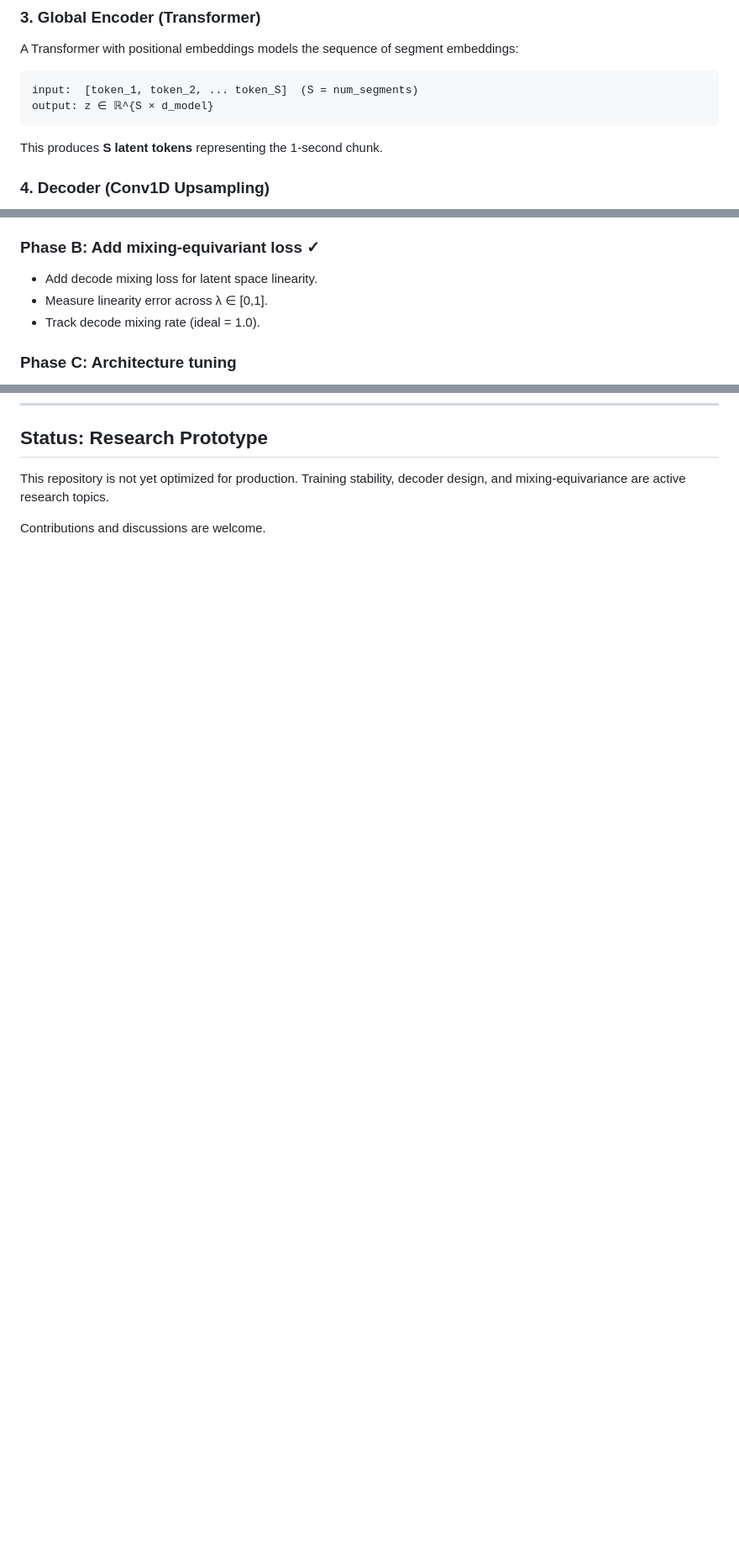
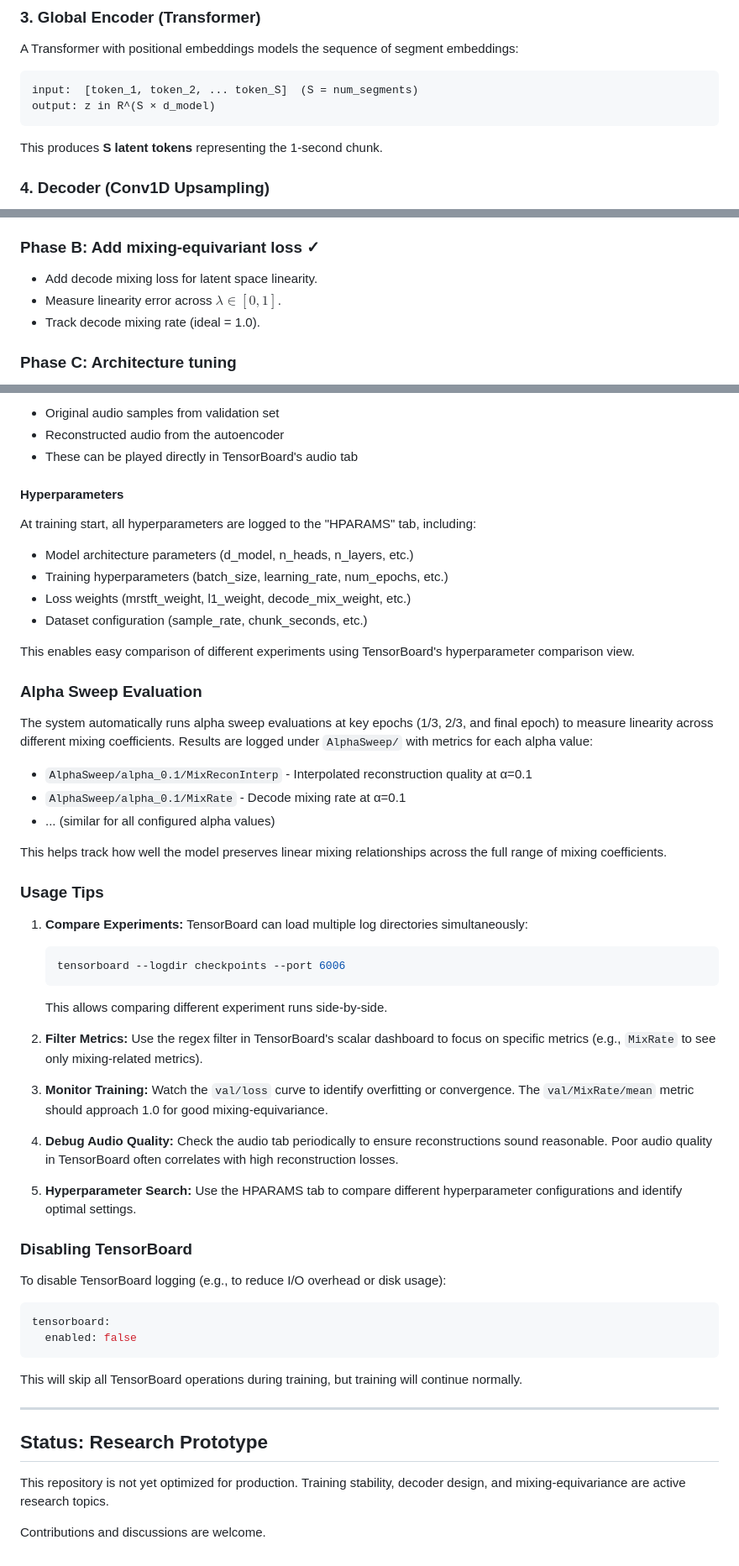
Before and after one commit to nurdauletakhanov/musicgen, a Markdown page: Readme.md, 3 parts joined by grey strips. Shown at 84% size. GitHub-like rendering; blank space fills up the shorter version.

Commit message:
docs: Add TensorBoard documentation and fix LaTeX formula formatting in README

````diff
--- a/Readme.md
+++ b/Readme.md
@@ -70,7 +70,7 @@ A Transformer with positional embeddings models the sequence of segment embeddin
 
 ```
 input:  [token_1, token_2, ... token_S]  (S = num_segments)
-output: z ∈ ℝ^{S × d_model}
+output: z in R^(S × d_model)
 ```
 
 This produces **S latent tokens** representing the 1-second chunk.
@@ -250,7 +250,7 @@ x_mix = model.decoder(z_mix)  # [B, 1, target_length]
 ### **Phase B: Add mixing-equivariant loss** ✓
 
 * Add decode mixing loss for latent space linearity.
-* Measure linearity error across λ ∈ [0,1].
+* Measure linearity error across $\lambda \in [0,1]$.
 * Track decode mixing rate (ideal = 1.0).
 
 ### **Phase C: Architecture tuning**
@@ -419,3 +493,56 @@ print(checkpoints)
+- Original audio samples from validation set
+- Reconstructed audio from the autoencoder
+- These can be played directly in TensorBoard's audio tab
+
+#### **Hyperparameters**
+
+At training start, all hyperparameters are logged to the "HPARAMS" tab, including:
+- Model architecture parameters (d_model, n_heads, n_layers, etc.)
+- Training hyperparameters (batch_size, learning_rate, num_epochs, etc.)
+- Loss weights (mrstft_weight, l1_weight, decode_mix_weight, etc.)
+- Dataset configuration (sample_rate, chunk_seconds, etc.)
+
+This enables easy comparison of different experiments using TensorBoard's hyperparameter comparison view.
+
+### **Alpha Sweep Evaluation**
+
+The system automatically runs alpha sweep evaluations at key epochs (1/3, 2/3, and final epoch) to measure linearity across different mixing coefficients. Results are logged under `AlphaSweep/` with metrics for each alpha value:
+
+- `AlphaSweep/alpha_0.1/MixReconInterp` - Interpolated reconstruction quality at α=0.1
+- `AlphaSweep/alpha_0.1/MixRate` - Decode mixing rate at α=0.1
+- ... (similar for all configured alpha values)
+
+This helps track how well the model preserves linear mixing relationships across the full range of mixing coefficients.
+
+### **Usage Tips**
+
+1. **Compare Experiments:** TensorBoard can load multiple log directories simultaneously:
+   ```bash
+   tensorboard --logdir checkpoints --port 6006
+   ```
+   This allows comparing different experiment runs side-by-side.
+
+2. **Filter Metrics:** Use the regex filter in TensorBoard's scalar dashboard to focus on specific metrics (e.g., `MixRate` to see only mixing-related metrics).
+
+3. **Monitor Training:** Watch the `val/loss` curve to identify overfitting or convergence. The `val/MixRate/mean` metric should approach 1.0 for good mixing-equivariance.
+
+4. **Debug Audio Quality:** Check the audio tab periodically to ensure reconstructions sound reasonable. Poor audio quality in TensorBoard often correlates with high reconstruction losses.
+
+5. **Hyperparameter Search:** Use the HPARAMS tab to compare different hyperparameter configurations and identify optimal settings.
+
+### **Disabling TensorBoard**
+
+To disable TensorBoard logging (e.g., to reduce I/O overhead or disk usage):
+
+```yaml
+tensorboard:
+  enabled: false
+```
+
+This will skip all TensorBoard operations during training, but training will continue normally.
+
+---
+
 ## **Status: Research Prototype**
 
 This repository is not yet optimized for production.
````
Also changed, not shown: other parts of Readme.md (+91 -17 lines).
